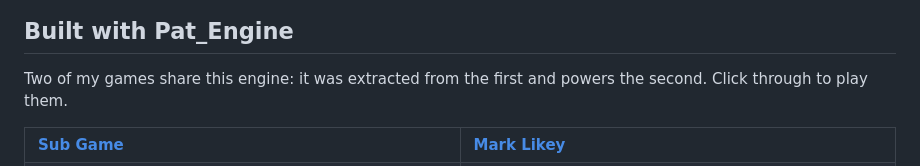
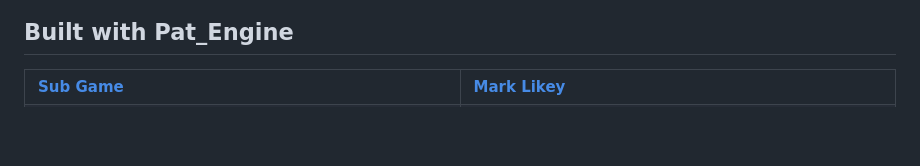
Before and after one commit to prdoring/Pat_Engine, a Markdown page: README.md, the part around the change. Rendered like a GitHub page; blank space fills up the shorter version.

Commit message:
docs: drop the intro line above the examples table
Co-Authored-By: Claude Fable 5 <noreply@anthropic.com>

```diff
--- a/README.md
+++ b/README.md
@@ -113,9 +113,6 @@ Things in the repo that assume an agent may be doing some of the work:
 
 ## Built with Pat_Engine
 
-Two of my games share this engine: it was extracted from the first and powers the
-second. Click through to play them.
-
 <table>
 <tr>
 <th align="left"><a href="https://patssubgame.com/">Sub Game</a></th>
```
